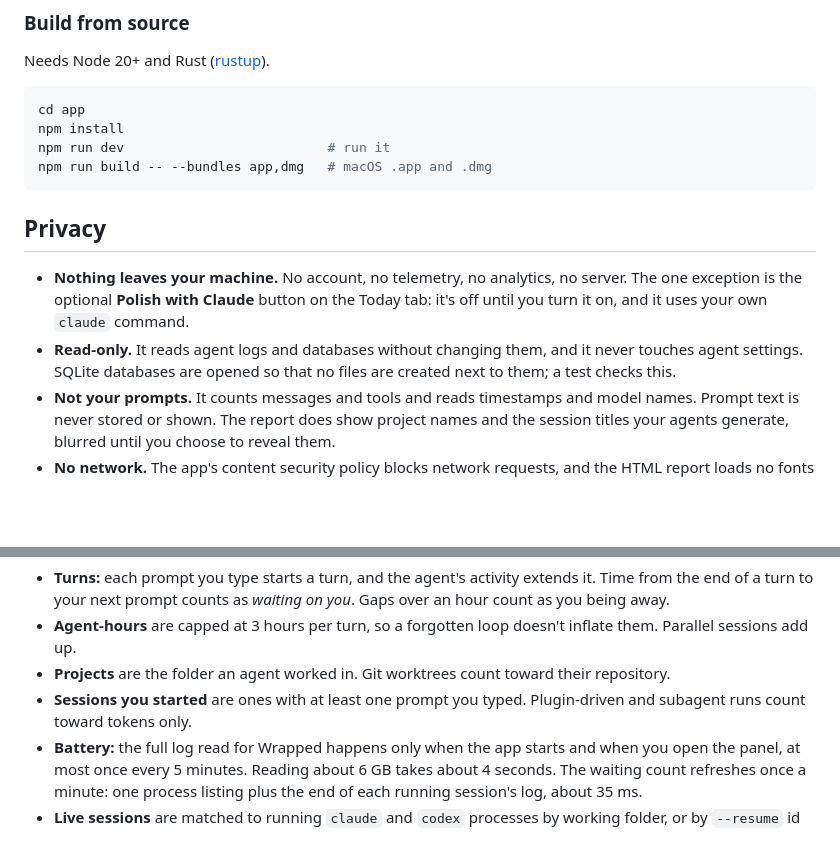
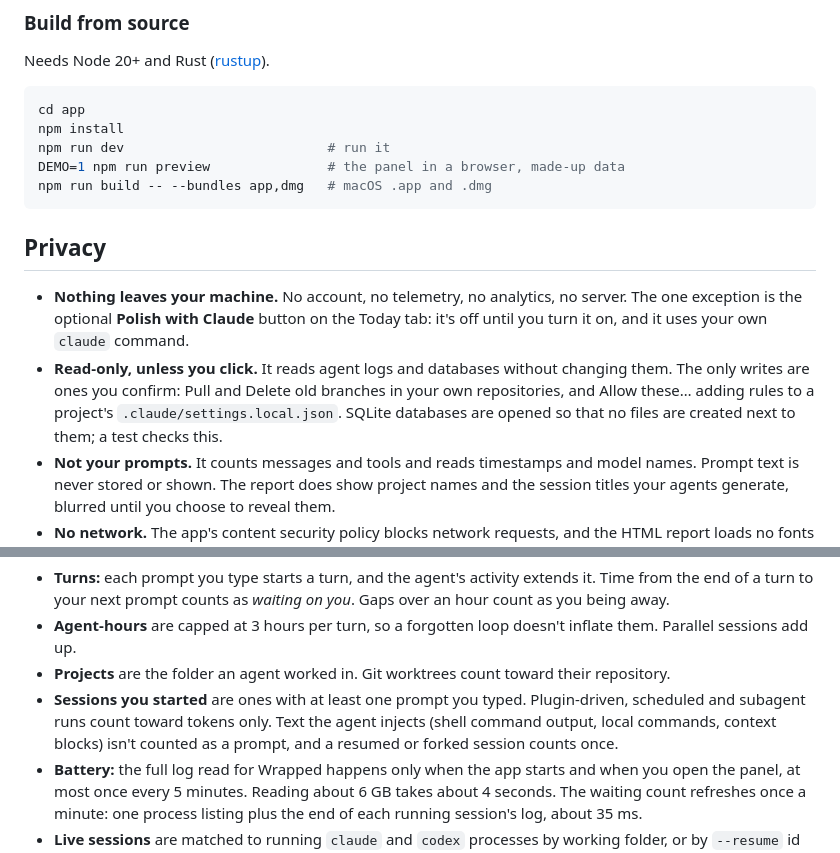
Before and after one commit to akimisri17/agent-island, a Markdown page: README.md, 2 parts joined by grey strips. Rendered like a GitHub page; blank space fills up the shorter version.

````diff
--- a/README.md
+++ b/README.md
@@ -160,13 +190,14 @@ Needs Node 20+ and Rust ([rustup](https://rustup.rs)).
 cd app
 npm install
 npm run dev                          # run it
+DEMO=1 npm run preview               # the panel in a browser, made-up data
 npm run build -- --bundles app,dmg   # macOS .app and .dmg
 ```
 
 ## Privacy
 
 - **Nothing leaves your machine.** No account, no telemetry, no analytics, no server. The one exception is the optional **Polish with Claude** button on the Today tab: it's off until you turn it on, and it uses your own `claude` command.
-- **Read-only.** It reads agent logs and databases without changing them, and it never touches agent settings. SQLite databases are opened so that no files are created next to them; a test checks this.
+- **Read-only, unless you click.** It reads agent logs and databases without changing them. The only writes are ones you confirm: Pull and Delete old branches in your own repositories, and Allow these… adding rules to a project's `.claude/settings.local.json`. SQLite databases are opened so that no files are created next to them; a test checks this.
 - **Not your prompts.** It counts messages and tools and reads timestamps and model names. Prompt text is never stored or shown. The report does show project names and the session titles your agents generate, blurred until you choose to reveal them.
 - **No network.** The app's content security policy blocks network requests, and the HTML report loads no fonts or scripts from anywhere.
 - **No screen recording, no Accessibility permission, no keychain access.** Jumping to a Terminal or iTerm tab asks macOS for permission to control that app. It only selects the tab and never reads or types anything.
@@ -190,7 +221,7 @@ npm run build -- --bundles app,dmg   # macOS .app and .dmg
 - **Turns:** each prompt you type starts a turn, and the agent's activity extends it. Time from the end of a turn to your next prompt counts as *waiting on you*. Gaps over an hour count as you being away.
 - **Agent-hours** are capped at 3 hours per turn, so a forgotten loop doesn't inflate them. Parallel sessions add up.
 - **Projects** are the folder an agent worked in. Git worktrees count toward their repository.
-- **Sessions you started** are ones with at least one prompt you typed. Plugin-driven and subagent runs count toward tokens only.
+- **Sessions you started** are ones with at least one prompt you typed. Plugin-driven, scheduled and subagent runs count toward tokens only. Text the agent injects (shell command output, local commands, context blocks) isn't counted as a prompt, and a resumed or forked session counts once.
 - **Battery:** the full log read for Wrapped happens only when the app starts and when you open the panel, at most once every 5 minutes. Reading about 6 GB takes about 4 seconds. The waiting count refreshes once a minute: one process listing plus the end of each running session's log, about 35 ms.
 - **Live sessions** are matched to running `claude` and `codex` processes by working folder, or by `--resume` id when one is given.
 
````
Also changed, not shown: other parts of README.md (+41 -7 lines).
